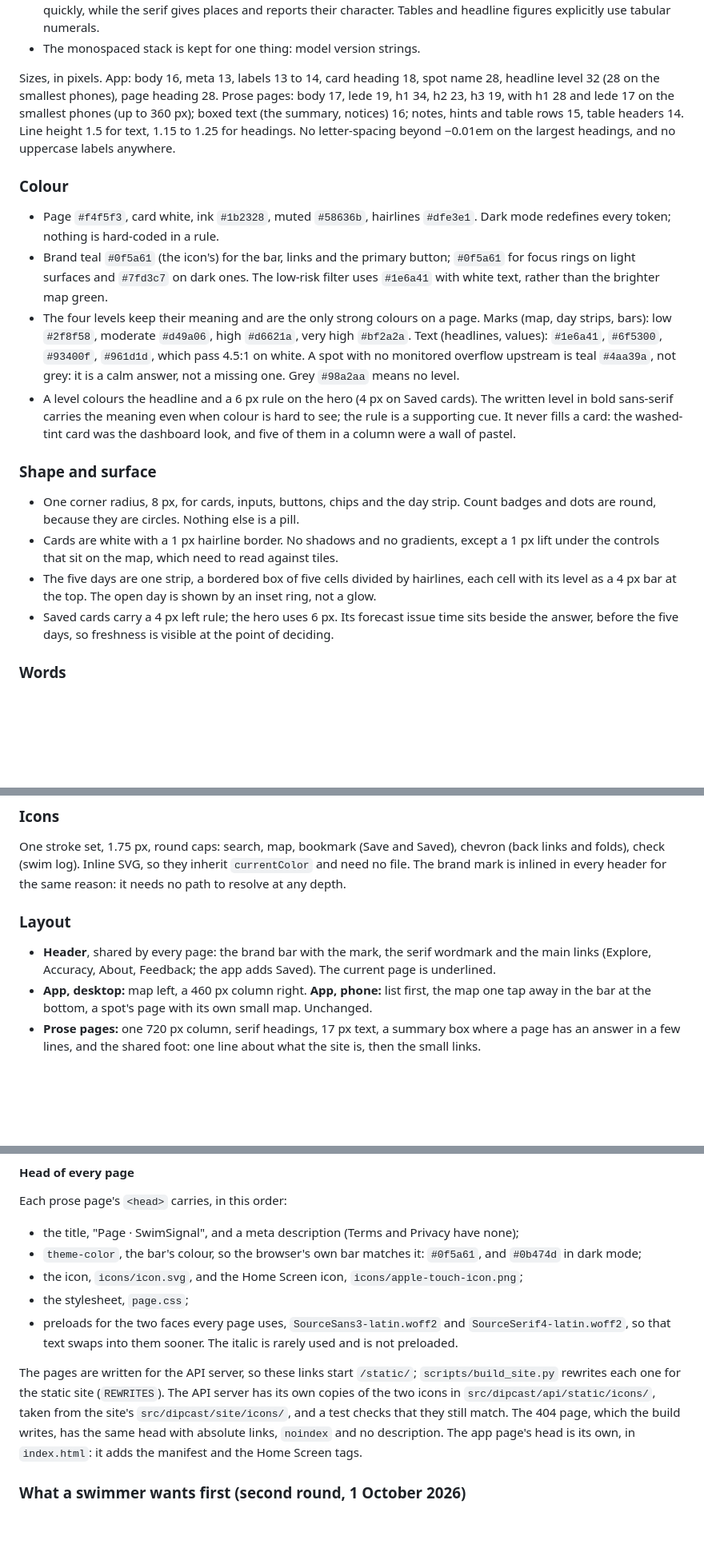
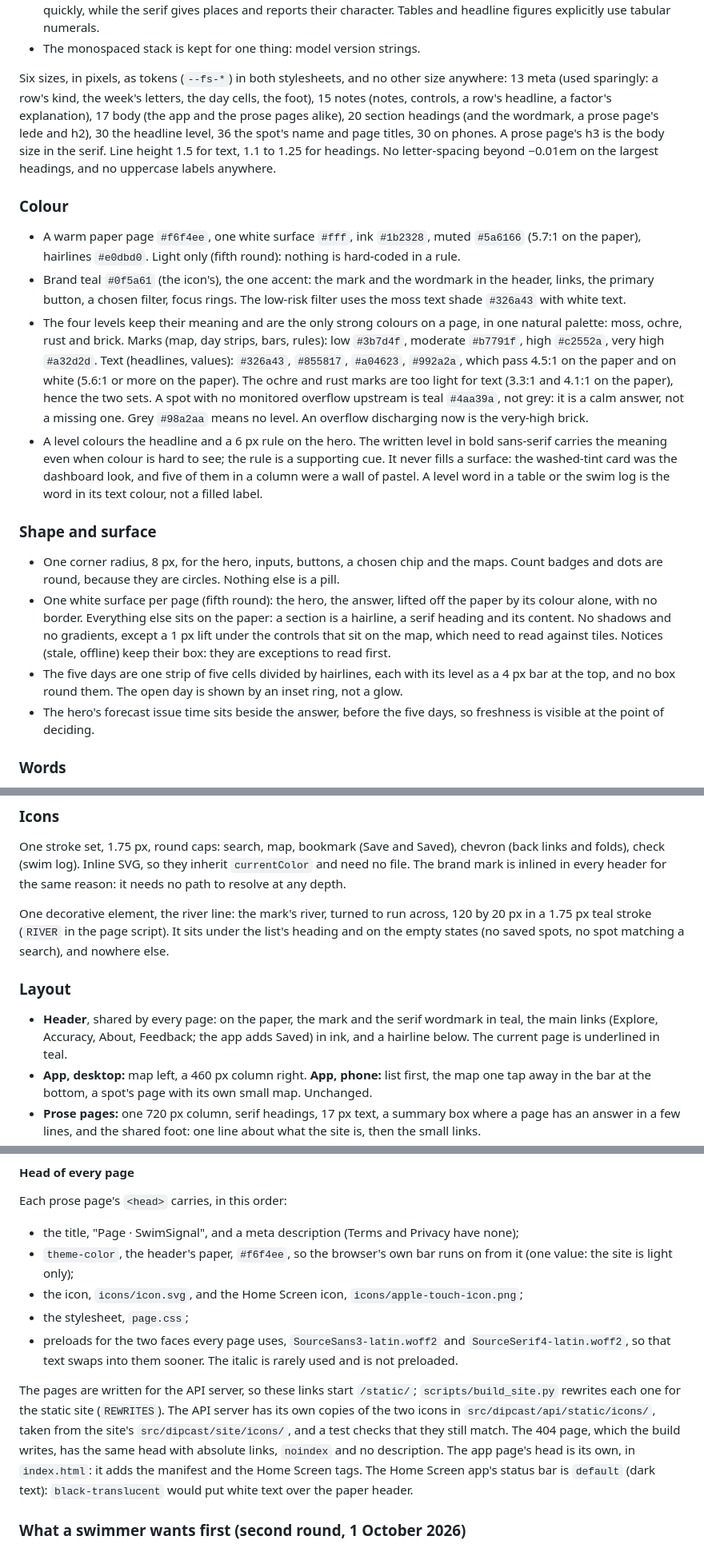
Before and after one commit to ethanbuckley/dipcast, a Markdown page: docs/DESIGN.md, 3 parts joined by grey strips. Shown at 80% size. Rendered like a GitHub page; blank space fills up the shorter version.

Commit message:
Design doc: the fifth round, a field guide, and the rules it changes
Co-Authored-By: Claude Opus 5.5 <noreply@anthropic.com>

```diff
--- a/docs/DESIGN.md
+++ b/docs/DESIGN.md
@@ -44,40 +45,48 @@ the licence beside them) so that no third party receives a request:
   character. Tables and headline figures explicitly use tabular numerals.
 - The monospaced stack is kept for one thing: model version strings.
 
-Sizes, in pixels. App: body 16, meta 13, labels 13 to 14, card heading 18, spot name 28, headline
-level 32 (28 on the smallest phones), page heading 28. Prose pages: body 17, lede 19, h1 34, h2 23,
-h3 19, with h1 28 and lede 17 on the smallest phones (up to 360 px); boxed text (the summary,
-notices) 16; notes, hints and table rows 15, table headers 14. Line height 1.5 for text, 1.15 to
-1.25 for headings. No letter-spacing beyond −0.01em on the largest headings, and no uppercase
-labels anywhere.
+Six sizes, in pixels, as tokens (`--fs-*`) in both stylesheets, and no other size anywhere:
+13 meta (used sparingly: a row's kind, the week's letters, the day cells, the foot), 15 notes
+(notes, controls, a row's headline, a factor's explanation), 17 body (the app and the prose pages
+alike), 20 section headings (and the wordmark, a prose page's lede and h2), 30 the headline level,
+36 the spot's name and page titles, 30 on phones. A prose page's h3 is the body size in the serif.
+Line height 1.5 for text, 1.1 to 1.25 for headings. No letter-spacing beyond −0.01em on the
+largest headings, and no uppercase labels anywhere.
 
 ### Colour
 
-- Page `#f4f5f3`, card white, ink `#1b2328`, muted `#58636b`, hairlines `#dfe3e1`. Dark mode
-  redefines every token; nothing is hard-coded in a rule.
-- Brand teal `#0f5a61` (the icon's) for the bar, links and the primary button; `#0f5a61` for focus
-  rings on light surfaces and `#7fd3c7` on dark ones. The low-risk filter uses `#1e6a41` with
-  white text, rather than the brighter map green.
-- The four levels keep their meaning and are the only strong colours on a page. Marks (map, day
-  strips, bars): low `#2f8f58`, moderate `#d49a06`, high `#d6621a`, very high `#bf2a2a`. Text
-  (headlines, values): `#1e6a41`, `#6f5300`, `#93400f`, `#961d1d`, which pass 4.5:1 on white. A
-  spot with no monitored overflow upstream is teal `#4aa39a`, not grey: it is a calm answer, not a
-  missing one. Grey `#98a2aa` means no level.
-- A level colours the headline and a 6 px rule on the hero (4 px on Saved cards). The written
-  level in bold sans-serif carries the meaning even when colour is hard to see; the rule is a
-  supporting cue. It never fills a card: the washed-tint
-  card was the dashboard look, and five of them in a column were a wall of pastel.
+- A warm paper page `#f6f4ee`, one white surface `#fff`, ink `#1b2328`, muted `#5a6166` (5.7:1 on
+  the paper), hairlines `#e0dbd0`. Light only (fifth round): nothing is hard-coded in a rule.
+- Brand teal `#0f5a61` (the icon's), the one accent: the mark and the wordmark in the header,
+  links, the primary button, a chosen filter, focus rings. The low-risk filter uses the moss text
+  shade `#326a43` with white text.
+- The four levels keep their meaning and are the only strong colours on a page, in one natural
+  palette: moss, ochre, rust and brick. Marks (map, day strips, bars, rules): low `#3b7d4f`,
+  moderate `#b7791f`, high `#c2552a`, very high `#a32d2d`. Text (headlines, values): `#326a43`,
+  `#855817`, `#a04623`, `#992a2a`, which pass 4.5:1 on the paper and on white (5.6:1 or more on the
+  paper). The ochre and rust marks are too light for text (3.3:1 and 4.1:1 on the paper), hence
+  the two sets. A spot with no monitored overflow upstream is teal `#4aa39a`, not grey: it is a
+  calm answer, not a missing one. Grey `#98a2aa` means no level. An overflow discharging now is
+  the very-high brick.
+- A level colours the headline and a 6 px rule on the hero. The written level in bold sans-serif
+  carries the meaning even when colour is hard to see; the rule is a supporting cue. It never fills
+  a surface: the washed-tint card was the dashboard look, and five of them in a column were a wall
+  of pastel. A level word in a table or the swim log is the word in its text colour, not a filled
+  label.
 
 ### Shape and surface
 
-- One corner radius, 8 px, for cards, inputs, buttons, chips and the day strip. Count badges and
-  dots are round, because they are circles. Nothing else is a pill.
-- Cards are white with a 1 px hairline border. No shadows and no gradients, except a 1 px lift
-  under the controls that sit on the map, which need to read against tiles.
-- The five days are one strip, a bordered box of five cells divided by hairlines, each cell with
-  its level as a 4 px bar at the top. The open day is shown by an inset ring, not a glow.
-- Saved cards carry a 4 px left rule; the hero uses 6 px. Its forecast issue time sits beside
-  the answer, before the five days, so freshness is visible at the point of deciding.
+- One corner radius, 8 px, for the hero, inputs, buttons, a chosen chip and the maps. Count badges
+  and dots are round, because they are circles. Nothing else is a pill.
+- One white surface per page (fifth round): the hero, the answer, lifted off the paper by its
+  colour alone, with no border. Everything else sits on the paper: a section is a hairline, a serif
+  heading and its content. No shadows and no gradients, except a 1 px lift under the controls that
+  sit on the map, which need to read against tiles. Notices (stale, offline) keep their box: they
+  are exceptions to read first.
+- The five days are one strip of five cells divided by hairlines, each with its level as a 4 px
+  bar at the top, and no box round them. The open day is shown by an inset ring, not a glow.
+- The hero's forecast issue time sits beside the answer, before the five days, so freshness is
+  visible at the point of deciding.
 
 ### Words
 
@@ -95,10 +104,15 @@ One stroke set, 1.75 px, round caps: search, map, bookmark (Save and Saved), che
 and folds), check (swim log). Inline SVG, so they inherit `currentColor` and need no file. The brand
 mark is inlined in every header for the same reason: it needs no path to resolve at any depth.
 
+One decorative element, the river line: the mark's river, turned to run across, 120 by 20 px in a
+1.75 px teal stroke (`RIVER` in the page script). It sits under the list's heading and on the empty
+states (no saved spots, no spot matching a search), and nowhere else.
+
 ### Layout
 
-- **Header**, shared by every page: the brand bar with the mark, the serif wordmark and the main
-  links (Explore, Accuracy, About, Feedback; the app adds Saved). The current page is underlined.
+- **Header**, shared by every page: on the paper, the mark and the serif wordmark in teal, the
+  main links (Explore, Accuracy, About, Feedback; the app adds Saved) in ink, and a hairline below.
+  The current page is underlined in teal.
 - **App, desktop:** map left, a 460 px column right. **App, phone:** list first, the map one tap
   away in the bar at the bottom, a spot's page with its own small map. Unchanged.
 - **Prose pages:** one 720 px column, serif headings, 17 px text, a summary box where a page has an
@@ -114,8 +128,8 @@ mark is inlined in every header for the same reason: it needs no path to resolve
 Each prose page's `<head>` carries, in this order:
 
 - the title, "Page · SwimSignal", and a meta description (Terms and Privacy have none);
-- `theme-color`, the bar's colour, so the browser's own bar matches it: `#0f5a61`, and `#0b474d`
-  in dark mode;
+- `theme-color`, the header's paper, `#f6f4ee`, so the browser's own bar runs on from it (one
+  value: the site is light only);
 - the icon, `icons/icon.svg`, and the Home Screen icon, `icons/apple-touch-icon.png`;
 - the stylesheet, `page.css`;
 - preloads for the two faces every page uses, `SourceSans3-latin.woff2` and
@@ -127,7 +141,8 @@ rewrites each one for the static site (`REWRITES`). The API server has its own c
 icons in `src/dipcast/api/static/icons/`, taken from the site's `src/dipcast/site/icons/`, and a
 test checks that they still match. The 404 page, which the build writes, has the same head with
 absolute links, `noindex` and no description. The app page's head is its own, in `index.html`: it
-adds the manifest and the Home Screen tags.
+adds the manifest and the Home Screen tags. The Home Screen app's status bar is `default` (dark
+text): `black-translucent` would put white text over the paper header.
 
 ### What a swimmer wants first (second round, 1 October 2026)
 
```
Also changed, not shown: other parts of docs/DESIGN.md (+47 -11 lines).
